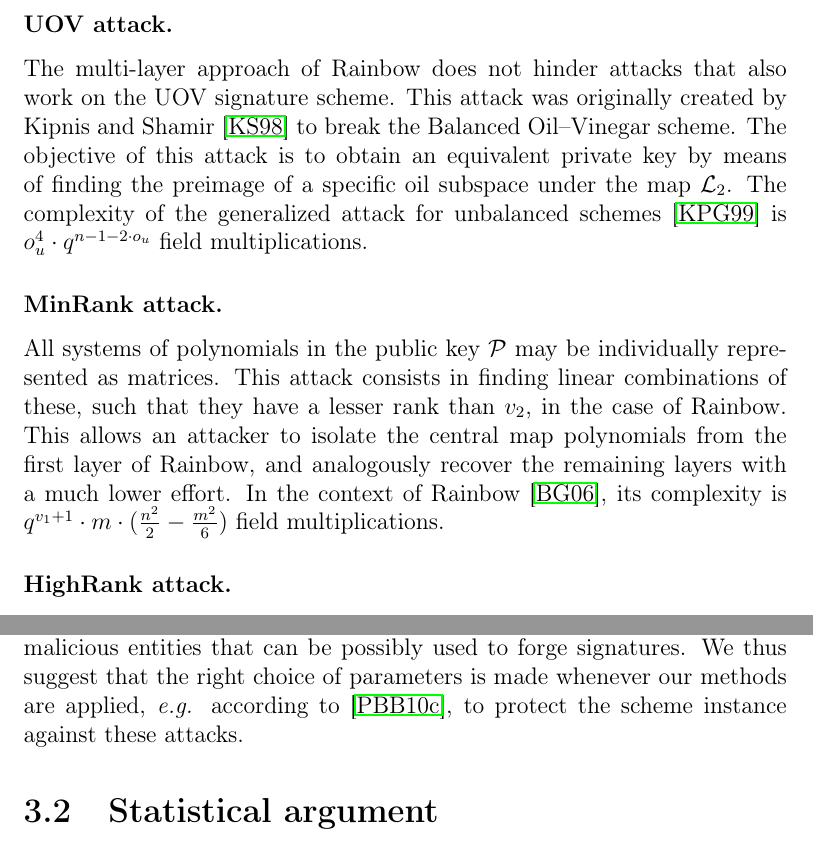
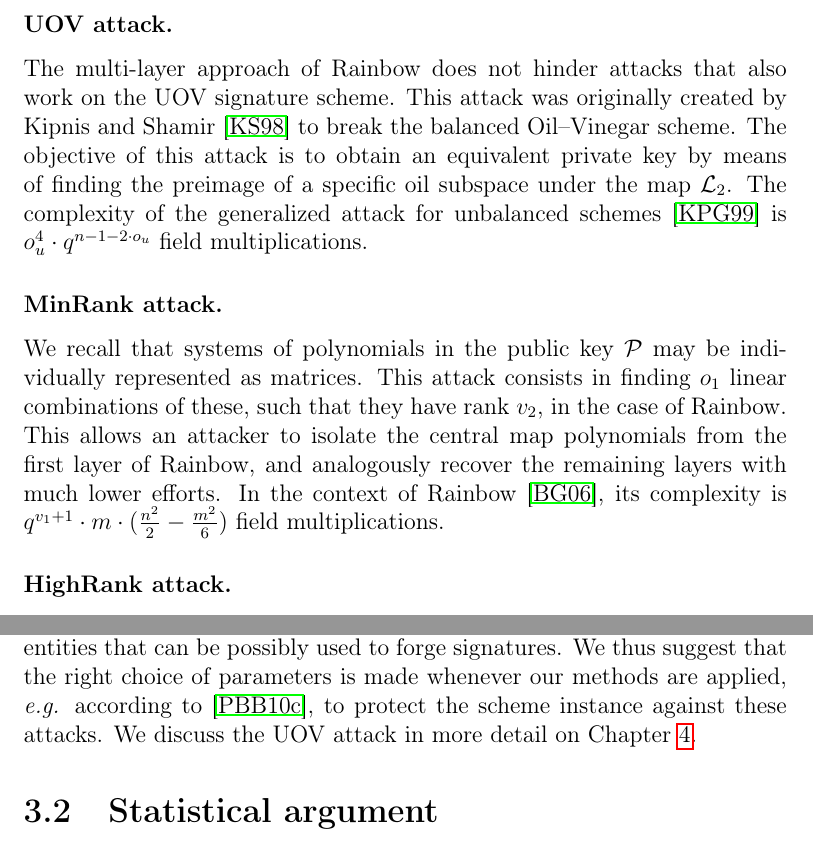
Before and after one commit to zambonin/msc, a LaTeX thesis (main.tex): two parts of pages 36 and 37 of 57, joined at a grey line, cut so that both start at the same text. Compiled offline with pdfLaTeX.

Commit message:
overleaf_to_git: update main.tex from r10495 to r10528

```diff
--- a/main.tex
+++ b/main.tex
@@ -962,24 +962,13 @@ A variety of attacks currently thwart the security of Rainbow-like signature sch
 
 An attacker with possession of a digest $\mathbf{h}$ and the public key $\mathcal{P}$ tries to solve $\mathcal{P}(\mathbf{x}) = \mathbf{h}$. This is done by fixing some of the variables until the system is determined and applying an algorithm built upon the theory of Gröbner bases, such as the Hybrid approach~\cite{Bettale:201207}. While it is hard to pinpoint the exact running time of such methods, the authors give an estimation of its asymptotic complexity in~\cite[Eq.~5]{Bettale:201207}.
 
-\subsubsection{UOV attack.} The multi-layer approach of Rainbow does not hinder
-attacks that also work on the UOV signature scheme. This attack was originally
-created by Kipnis and Shamir~\cite{Kipnis:199808} to break the Balanced
-Oil--Vinegar scheme. The objective of this attack is to obtain an equivalent
-private key by means of finding the preimage of a specific oil subspace under
-the map $\mathcal{L}_{2}$. The complexity of the generalized attack for unbalanced
-schemes~\cite{Kipnis:199904} is
-$o_{u}^{4} \cdot q^{n - 1 - 2 \cdot o_{u}}$ field multiplications.
+\subsubsection{UOV attack.}
 
-\subsubsection{MinRank attack.} All systems of polynomials in the public key
-$\mathcal{P}$ may be individually represented as matrices. This attack
-consists in finding linear combinations of these, such that they have a lesser
-rank than $v_{2}$, in the case of Rainbow. This allows an attacker to isolate
-the central map polynomials from the first layer of Rainbow, and analogously
-recover the remaining layers with a much lower effort. In the context of
-Rainbow~\cite{Billet:200609}, its complexity is
-$q^{v_{1} + 1} \cdot m \cdot (\frac{n^{2}}{2} - \frac{m^{2}}{6})$ field
-multiplications.
+The multi-layer approach of Rainbow does not hinder attacks that also work on the UOV signature scheme. This attack was originally created by Kipnis and Shamir~\cite{Kipnis:199808} to break the balanced Oil--Vinegar scheme. The objective of this attack is to obtain an equivalent private key by means of finding the preimage of a specific oil subspace under the map $\mathcal{L}_{2}$. The complexity of the generalized attack for unbalanced schemes~\cite{Kipnis:199904} is $o_{u}^{4} \cdot q^{n - 1 - 2 \cdot o_{u}}$ field multiplications.
+
+\subsubsection{MinRank attack.}
+
+We recall that systems of polynomials in the public key $\mathcal{P}$ may be individually represented as matrices. This attack consists in finding $o_{1}$ linear combinations of these, such that they have rank $v_{2}$, in the case of Rainbow. This allows an attacker to isolate the central map polynomials from the first layer of Rainbow, and analogously recover the remaining layers with much lower efforts. In the context of Rainbow~\cite{Billet:200609}, its complexity is $q^{v_{1} + 1} \cdot m \cdot (\frac{n^{2}}{2} - \frac{m^{2}}{6})$ field multiplications.
 
 \subsubsection{HighRank attack.} In a similar way to MinRank, linear
 combinations of public key matrices are used to find the variables which
@@ -1020,6 +1009,7 @@ entities that can be possibly used to forge signatures. We thus suggest that
 the right choice of parameters is made whenever our methods are applied,
 \emph{e.g.} according to~\cite{Petzoldt:201005}, to protect the scheme
 instance against these attacks.
+We discuss the UOV attack in more detail on Chapter~\ref{chapter:attack}.
 
 \section{Statistical argument}\label{sec:stats}
 
```
